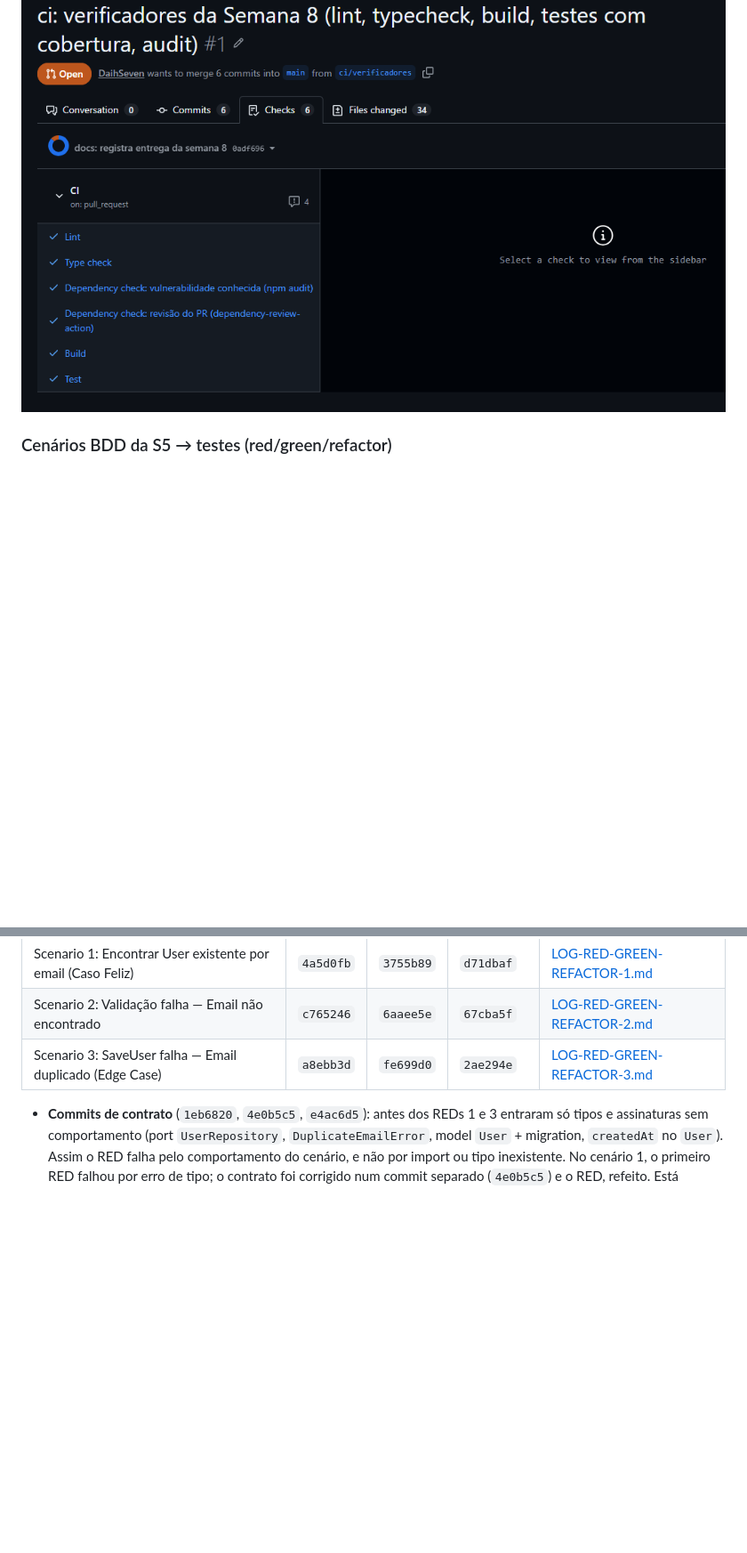
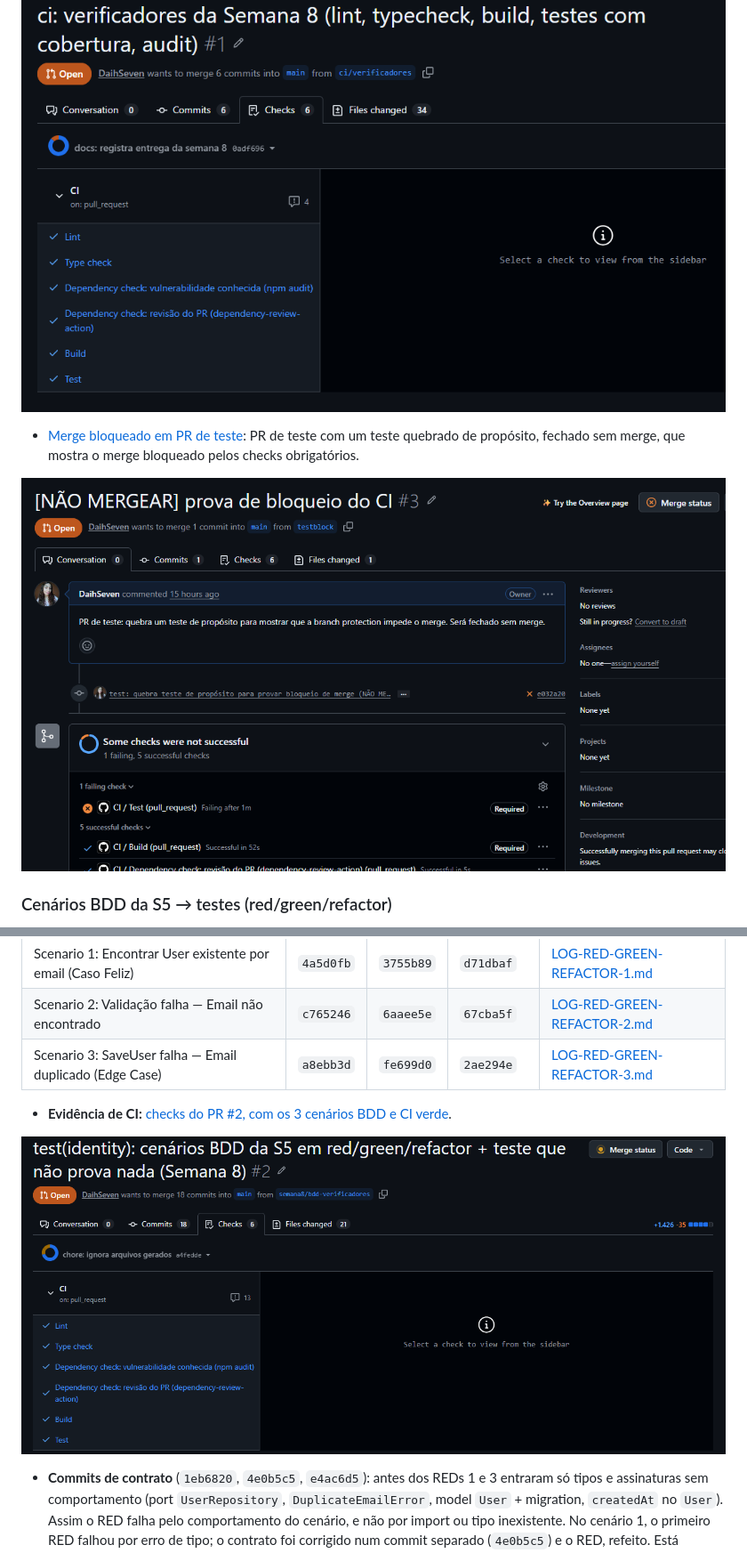
Before and after one commit to DaihSeven/StudyForge, a Markdown page: DELIVERABLES.md, 2 parts joined by grey strips. Shown at 89% size. Drawn GitHub-style; pictures changed too: docs/evidencias/semana8-merge-bloqueado.png (added), docs/evidencias/semana8-pr2-checks.png (added); blank space fills up the shorter version.

Commit message:
docs: adiciona print do merge bloqueado
Co-Authored-By: Claude Sonnet 5.5 <noreply@anthropic.com>

```diff
--- a/DELIVERABLES.md
+++ b/DELIVERABLES.md
@@ -274,6 +274,10 @@ Evidências:
 
 ![Checks do PR #1](docs/evidencias/semana8-pr-checks.png)
 
+- [Merge bloqueado em PR de teste](docs/evidencias/semana8-merge-bloqueado.png): PR de teste com um teste quebrado de propósito, fechado sem merge, que mostra o merge bloqueado pelos checks obrigatórios.
+
+![Merge bloqueado](docs/evidencias/semana8-merge-bloqueado.png)
+
 ### Cenários BDD da S5 → testes (red/green/refactor)
 
 Os 3 cenários de `docs/specs/s5-identity-repositories.md` viraram um teste cada, em `libs/identity/infra/src/lib/user/prisma-user.repository.spec.ts` (`describe('S5 — identity repositories')`). O nome de cada teste é o título do cenário na spec. Rodam no CI sem PostgreSQL: só o delegate `prisma.user` é simulado (tabela em memória que responde pelo `where`, e um `create` que lança o `PrismaClientKnownRequestError` P2002 real quando o email repete). O código testado é o `PrismaUserRepository` real.
@@ -283,6 +287,10 @@ Os 3 cenários de `docs/specs/s5-identity-repositories.md` viraram um teste cada
 | Scenario 1: Encontrar User existente por email (Caso Feliz) | `4a5d0fb` | `3755b89` | `d71dbaf` | [LOG-RED-GREEN-REFACTOR-1.md](LOG-RED-GREEN-REFACTOR-1.md) |
 | Scenario 2: Validação falha — Email não encontrado | `c765246` | `6aaee5e` | `67cba5f` | [LOG-RED-GREEN-REFACTOR-2.md](LOG-RED-GREEN-REFACTOR-2.md) |
 | Scenario 3: SaveUser falha — Email duplicado (Edge Case) | `a8ebb3d` | `fe699d0` | `2ae294e` | [LOG-RED-GREEN-REFACTOR-3.md](LOG-RED-GREEN-REFACTOR-3.md) |
+
+- **Evidência de CI:** [checks do PR #2, com os 3 cenários BDD e CI verde](docs/evidencias/semana8-pr2-checks.png).
+
+![Checks do PR #2](docs/evidencias/semana8-pr2-checks.png)
 
 - **Commits de contrato** (`1eb6820`, `4e0b5c5`, `e4ac6d5`): antes dos REDs 1 e 3 entraram só tipos e assinaturas sem comportamento (port `UserRepository`, `DuplicateEmailError`, model `User` + migration, `createdAt` no `User`). Assim o RED falha pelo comportamento do cenário, e não por import ou tipo inexistente. No cenário 1, o primeiro RED falhou por erro de tipo; o contrato foi corrigido num commit separado (`4e0b5c5`) e o RED, refeito. Está registrado no LOG-1.
 - **Limitação registrada:** a cláusula "nenhuma alteração é feita no banco" do cenário 3 não é verificável sem PostgreSQL; ver LOG-3.
```
